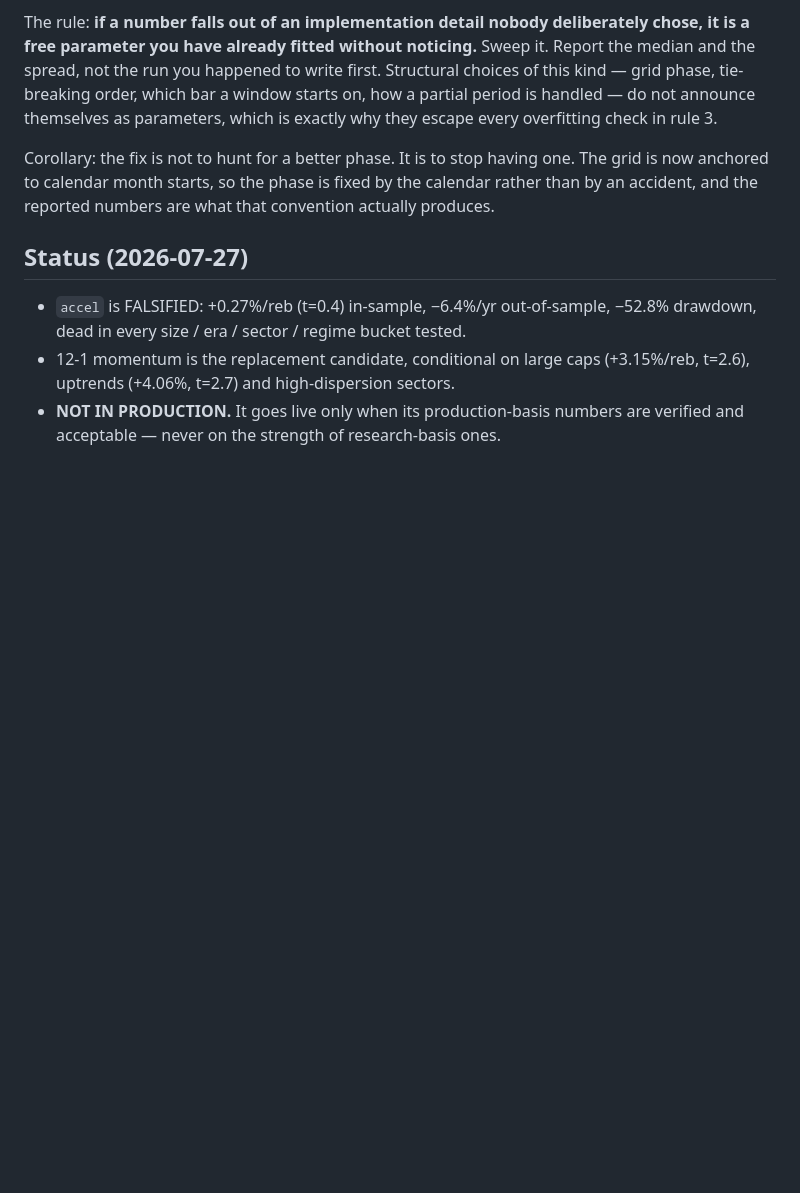
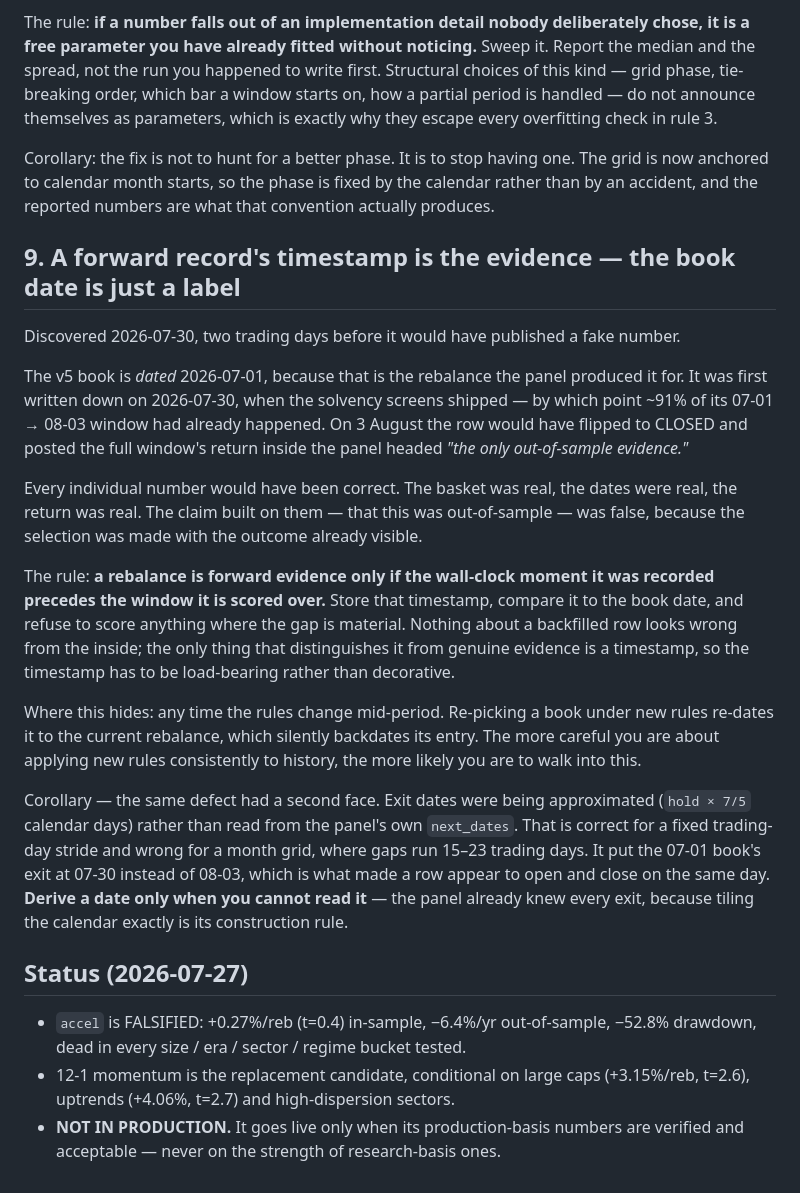
Before and after one commit to Tstansberry81/quantmodel, a Markdown page: RESEARCH_RULES.md, the part around the change. Drawn GitHub-style; blank space fills up the shorter version.

Commit message:
rules: add #9 — a forward record's timestamp is the evidence
Records the trap caught today: a book re-picked under new rules keeps the old
rebalance's date, which silently backdates its entry. Every number stays
correct; only the out-of-sample claim built on them becomes false. The
distinguishing fact is a timestamp, so the timestamp has to be load-bearing.

Also records the corollary — derive a date only when you cannot read it. The
panel already knew every exit; approximating them is what made a row appear to
open and close on the same day.

Co-Authored-By: Claude <noreply@anthropic.com>

```diff
--- a/RESEARCH_RULES.md
+++ b/RESEARCH_RULES.md
@@ -179,6 +179,42 @@ The grid is now anchored to calendar month starts, so the phase is fixed by the
 calendar rather than by an accident, and the reported numbers are what that
 convention actually produces.
 
+## 9. A forward record's timestamp is the evidence — the book date is just a label
+
+Discovered 2026-07-30, two trading days before it would have published a fake
+number.
+
+The v5 book is *dated* 2026-07-01, because that is the rebalance the panel
+produced it for. It was first written down on 2026-07-30, when the solvency
+screens shipped — by which point ~91% of its 07-01 → 08-03 window had already
+happened. On 3 August the row would have flipped to CLOSED and posted the full
+window's return inside the panel headed *"the only out-of-sample evidence."*
+
+Every individual number would have been correct. The basket was real, the dates
+were real, the return was real. The claim built on them — that this was
+out-of-sample — was false, because the selection was made with the outcome
+already visible.
+
+The rule: **a rebalance is forward evidence only if the wall-clock moment it was
+recorded precedes the window it is scored over.** Store that timestamp, compare
+it to the book date, and refuse to score anything where the gap is material.
+Nothing about a backfilled row looks wrong from the inside; the only thing that
+distinguishes it from genuine evidence is a timestamp, so the timestamp has to
+be load-bearing rather than decorative.
+
+Where this hides: any time the rules change mid-period. Re-picking a book under
+new rules re-dates it to the current rebalance, which silently backdates its
+entry. The more careful you are about applying new rules consistently to
+history, the more likely you are to walk into this.
+
+Corollary — the same defect had a second face. Exit dates were being
+approximated (`hold × 7/5` calendar days) rather than read from the panel's own
+`next_dates`. That is correct for a fixed trading-day stride and wrong for a
+month grid, where gaps run 15–23 trading days. It put the 07-01 book's exit at
+07-30 instead of 08-03, which is what made a row appear to open and close on the
+same day. **Derive a date only when you cannot read it** — the panel already
+knew every exit, because tiling the calendar exactly is its construction rule.
+
 ## Status (2026-07-27)
 
 - `accel` is FALSIFIED: +0.27%/reb (t=0.4) in-sample, −6.4%/yr out-of-sample,
```
